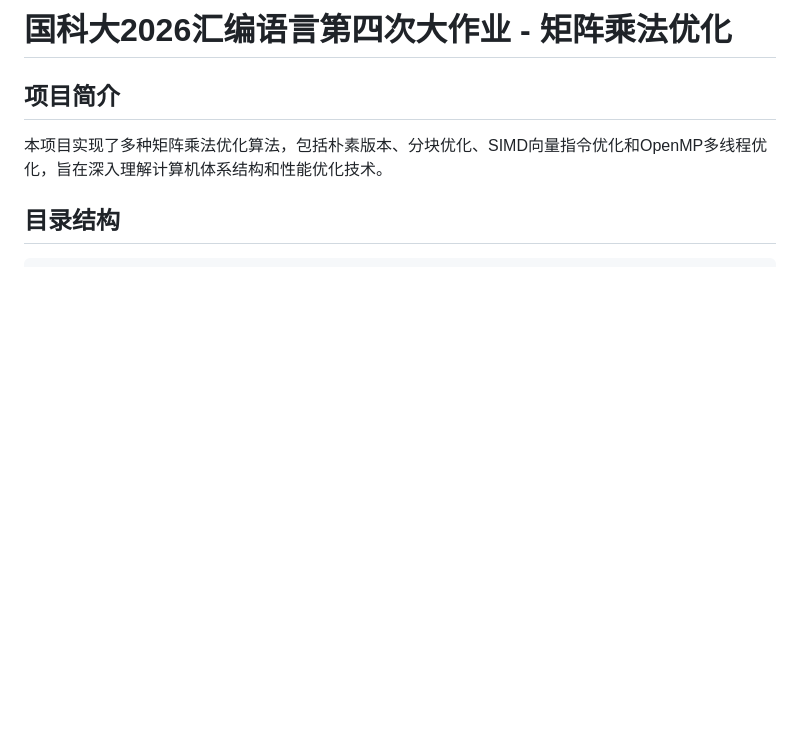
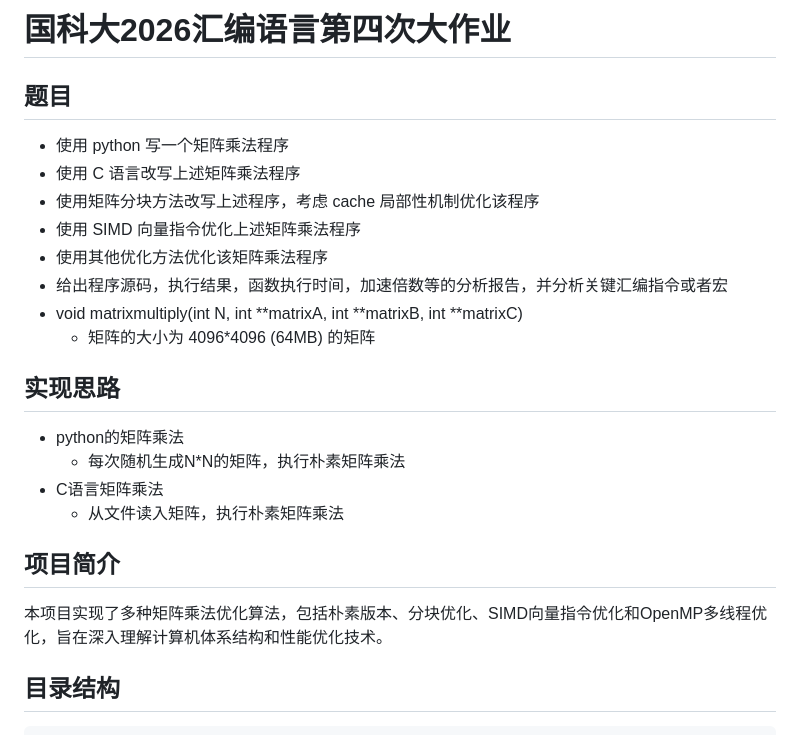
Before and after one commit to diego3893/UCAS-2026-ASM-Teamwork4, a Markdown page: README.md, the part around the change. Rendered like a GitHub page; blank space fills up the shorter version.

Commit message:
更新readme

```diff
--- a/README.md
+++ b/README.md
@@ -1,4 +1,19 @@
-# 国科大2026汇编语言第四次大作业 - 矩阵乘法优化
+# 国科大2026汇编语言第四次大作业
+
+## 题目
+- 使用 python 写一个矩阵乘法程序
+- 使用 C 语言改写上述矩阵乘法程序
+- 使用矩阵分块方法改写上述程序，考虑 cache 局部性机制优化该程序
+- 使用 SIMD 向量指令优化上述矩阵乘法程序
+- 使用其他优化方法优化该矩阵乘法程序
+- 给出程序源码，执行结果，函数执行时间，加速倍数等的分析报告，并分析关键汇编指令或者宏
+- void matrixmultiply(int N, int **matrixA, int **matrixB, int **matrixC)
+  - 矩阵的大小为 4096*4096 (64MB) 的矩阵
+## 实现思路
+- python的矩阵乘法
+  - 每次随机生成N*N的矩阵，执行朴素矩阵乘法
+- C语言矩阵乘法
+  - 从文件读入矩阵，执行朴素矩阵乘法
 
 ## 项目简介
 本项目实现了多种矩阵乘法优化算法，包括朴素版本、分块优化、SIMD向量指令优化和OpenMP多线程优化，旨在深入理解计算机体系结构和性能优化技术。
```
